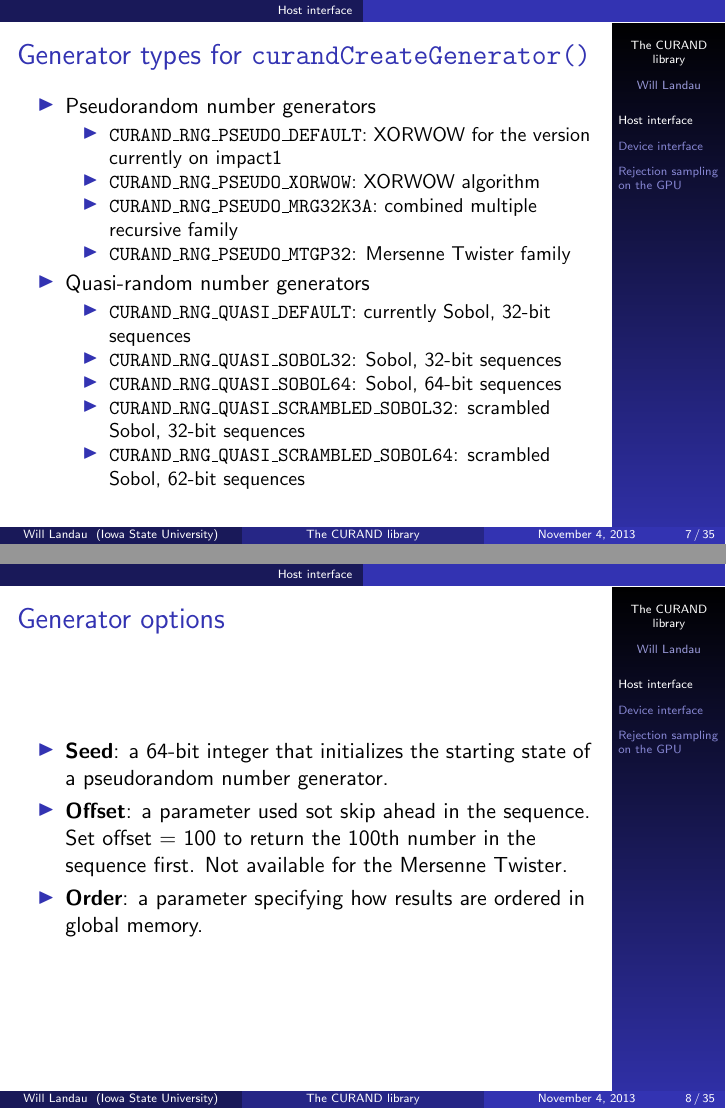
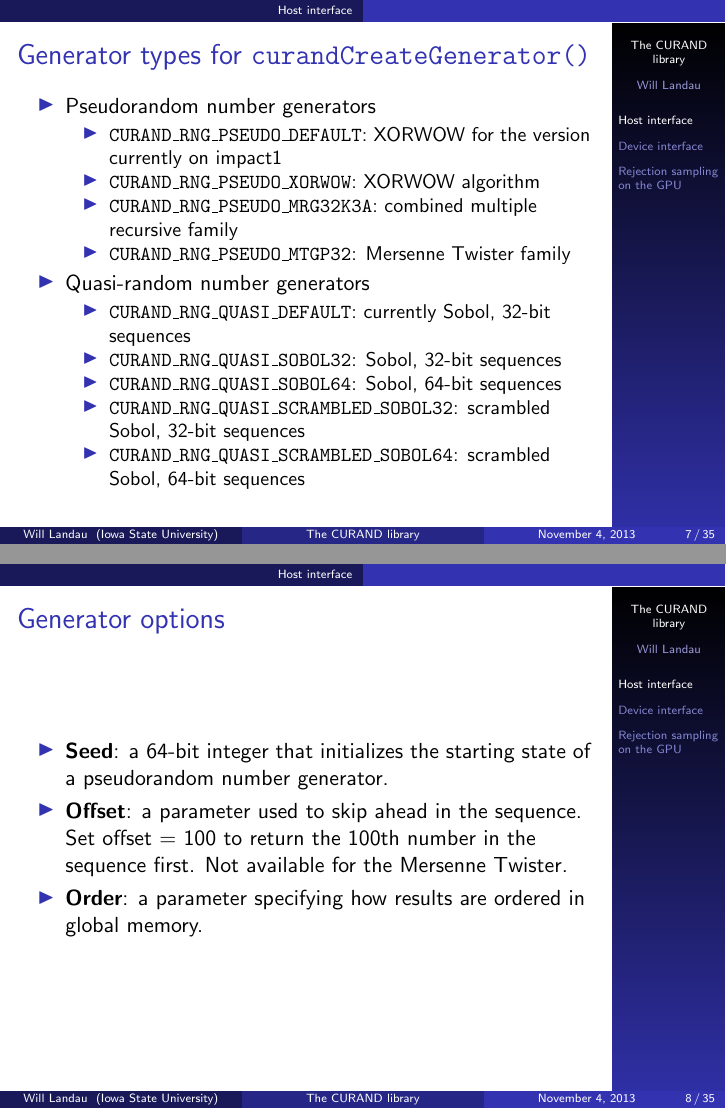
Before and after one commit to wlandau/gpu, LaTeX slides (lectures/curand/curand.tex): pages 7 and 8 of 35, joined at a grey line. Compiled offline with pdfLaTeX.

Commit message:
tweaked slides

```diff
--- a/lectures/curand/curand.tex
+++ b/lectures/curand/curand.tex
@@ -163,7 +163,7 @@
 \frametitle{Generator options}
 \begin{itemize}
 \item {\bf Seed}: a 64-bit integer that initializes the starting state of a pseudorandom number generator.
-\pause \item {\bf Offset}: a parameter used sot skip ahead in the sequence. Set offset = 100 to return the 100th number in the sequence first. Not available for the Mersenne Twister.
+\pause \item {\bf Offset}: a parameter used to skip ahead in the sequence. Set offset = 100 to return the 100th number in the sequence first. Not available for the Mersenne Twister.
 \pause \item {\bf Order}: a parameter specifying how results are ordered in global memory.
 \end{itemize}
 \end{frame}
```
Also changed, not shown: lectures/curand/curand.pdf, lectures/curand/curand.tex (2 more changed lines).
